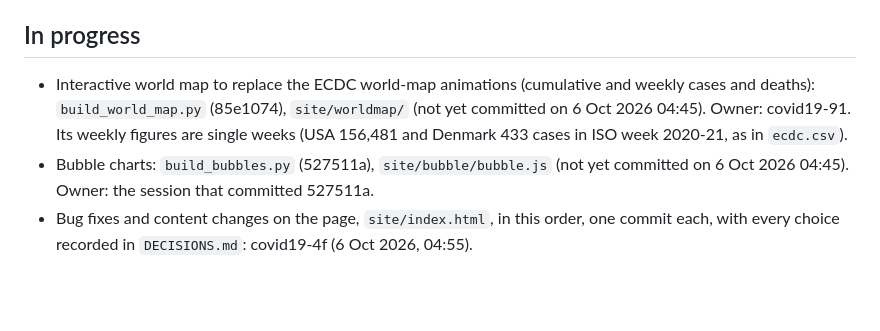
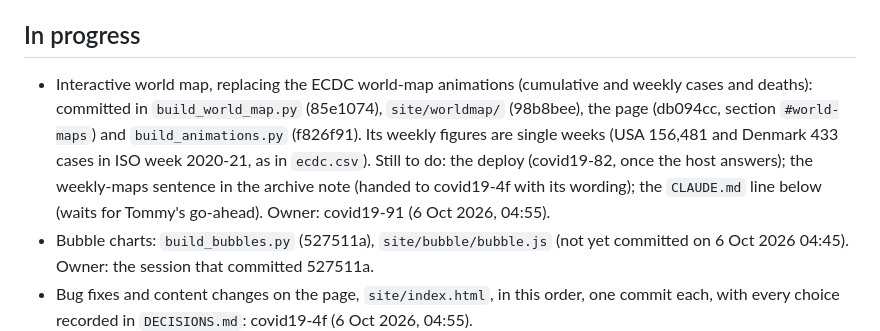
Before and after one commit to tommycarstensen/covid19, a Markdown page: todo.md, the part around the change. Drawn GitHub-style; blank space fills up the shorter version.

Commit message:
todo.md: the interactive world map is committed; deploy, note sentence and CLAUDE.md line remain
Co-Authored-By: Claude Opus 5.5 <noreply@anthropic.com>

```diff
--- a/todo.md
+++ b/todo.md
@@ -4,7 +4,7 @@ Several Claude sessions work in this folder at once. Before starting a task, rea
 
 ## In progress
 
-- Interactive world map to replace the ECDC world-map animations (cumulative and weekly cases and deaths): `build_world_map.py` (85e1074), `site/worldmap/` (not yet committed on 6 Oct 2026 04:45). Owner: covid19-91. Its weekly figures are single weeks (USA 156,481 and Denmark 433 cases in ISO week 2020-21, as in `ecdc.csv`).
+- Interactive world map, replacing the ECDC world-map animations (cumulative and weekly cases and deaths): committed in `build_world_map.py` (85e1074), `site/worldmap/` (98b8bee), the page (db094cc, section `#world-maps`) and `build_animations.py` (f826f91). Its weekly figures are single weeks (USA 156,481 and Denmark 433 cases in ISO week 2020-21, as in `ecdc.csv`). Still to do: the deploy (covid19-82, once the host answers); the weekly-maps sentence in the archive note (handed to covid19-4f with its wording); the `CLAUDE.md` line below (waits for Tommy's go-ahead). Owner: covid19-91 (6 Oct 2026, 04:55).
 - Bubble charts: `build_bubbles.py` (527511a), `site/bubble/bubble.js` (not yet committed on 6 Oct 2026 04:45). Owner: the session that committed 527511a.
 - Bug fixes and content changes on the page, `site/index.html`, in this order, one commit each, with every choice recorded in `DECISIONS.md`: covid19-4f (6 Oct 2026, 04:55).
   - The EU table row: it leaves out Czechia but divides by the EU-28 population.
```
